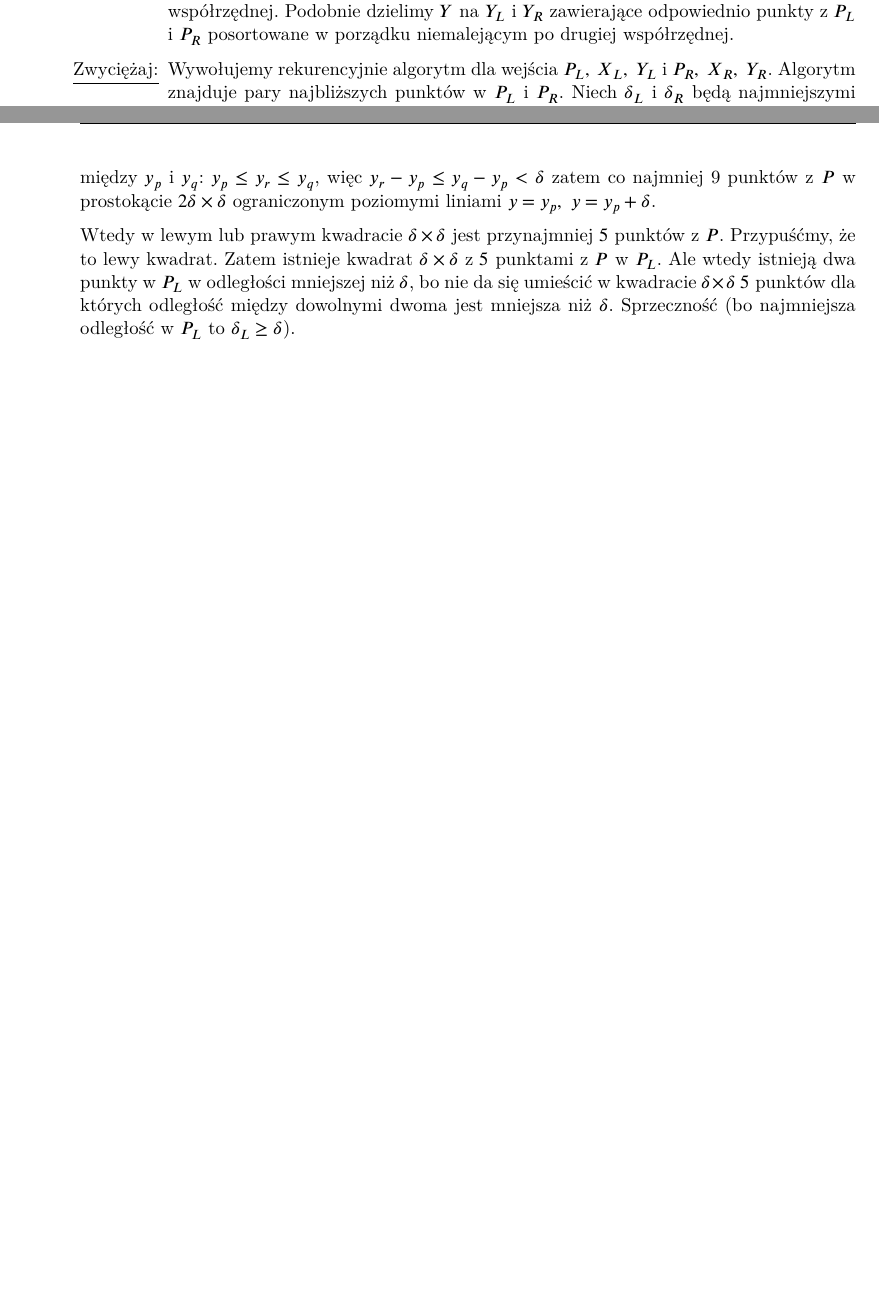
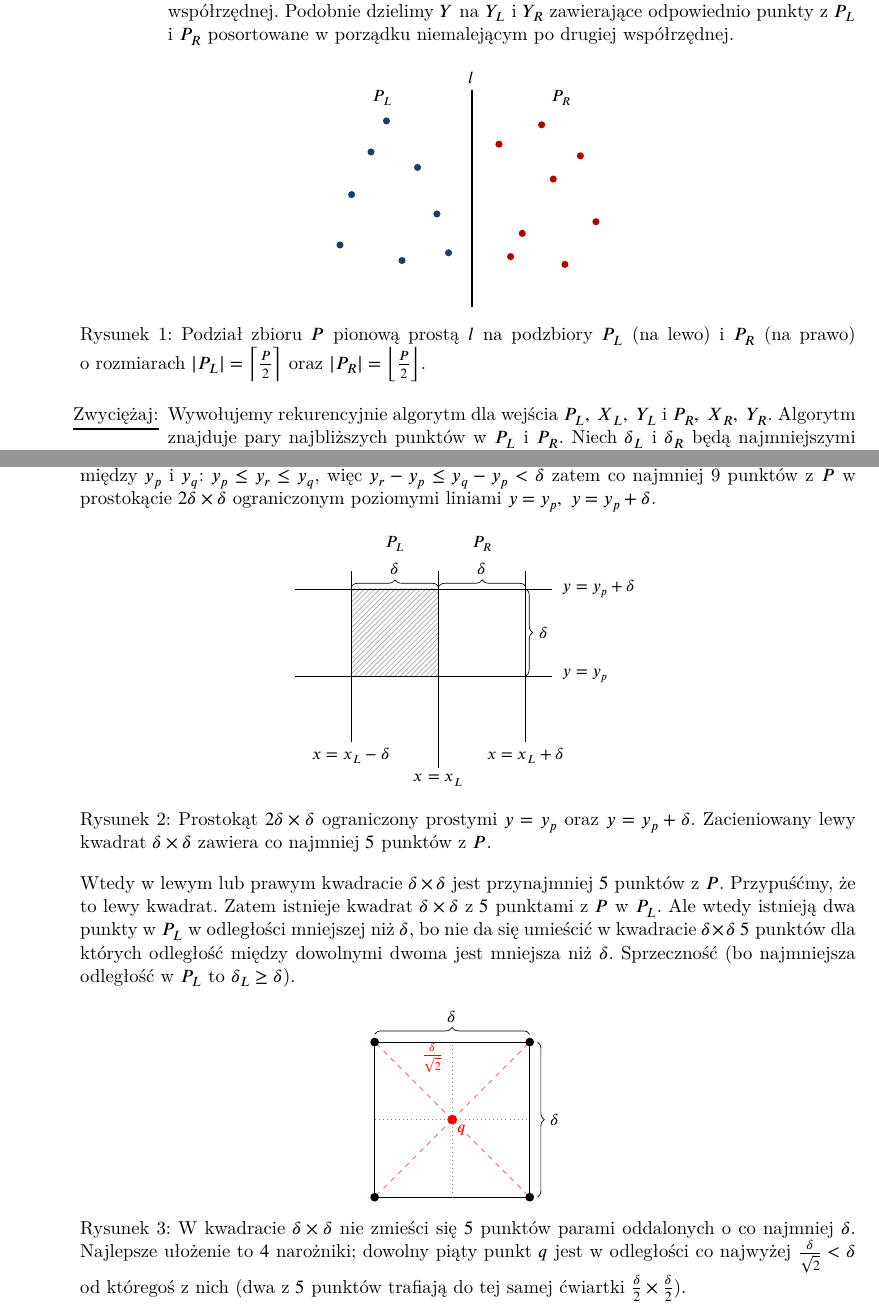
Before and after one commit to 1180779/aa-lectures-2025-2026, a LaTeX document (main.tex, which reads lect03-11-03-2026.tex): two parts of pages 9 and 10 of 47 before the commit and two parts of pages 9 and 10 of 48 after it, joined at a grey line, cut so that both start at the same text, the shorter picture padded with empty space. Compiled offline with XeLaTeX.

Commit message:
Enhance 3rd lecture with tizk images

```diff
--- a/lect03-11-03-2026.tex
+++ b/lect03-11-03-2026.tex
@@ -105,6 +105,33 @@ Opis algorytmu:
 		niemalejącym względem pierwszej współrzędnej. Podobnie dzielimy $Y$ na $Y_L$ i $Y_R$ zawierające
 		odpowiednio punkty z $P_L$ i $P_R$ posortowane w porządku niemalejącym po drugiej współrzędnej.
 
+		\begin{figure}[ht]
+			\centering
+			\begin{tikzpicture}[>=stealth, font=\small, scale=0.8]
+				% pionowa prosta l dzielaca P
+				\draw[thick] (4,-0.4) -- (4,5.2);
+				\node[above] at (4,5.2) {$l$};
+
+				% etykiety P_L, P_R
+				\node at (1.7,5.0) {$P_L$};
+				\node at (6.3,5.0) {$P_R$};
+
+				% punkty na lewo od l (P_L)
+				\foreach \p in {(0.6,1.2),(1.4,3.6),(0.9,2.5),(2.2,0.8),%
+					(1.8,4.4),(3.1,2.0),(2.6,3.2),(3.4,1.0)}
+					\fill[accent] \p circle (2.6pt);
+
+				% punkty na prawo od l (P_R)
+				\foreach \p in {(4.7,3.8),(5.3,1.5),(6.1,2.9),(5.0,0.9),%
+					(6.8,3.5),(7.2,1.8),(5.8,4.3),(6.4,0.7)}
+					\fill[red!70!black] \p circle (2.6pt);
+			\end{tikzpicture}
+			\caption{Podział zbioru $P$ pionową prostą $l$ na podzbiory $P_L$
+				(na~lewo) i~$P_R$ (na~prawo) o~rozmiarach $|P_L| = \left\lceil \frac{P}{2} \right\rceil$
+        oraz $|P_R| = \left\lfloor \frac{P}{2} \right\rfloor$.}
+			\label{fig:closestpoints:split}
+		\end{figure}
+
 		\item[\underline{Zwyciężaj:}] Wywołujemy rekurencyjnie algorytm dla wejścia $P_L,\ X_L,\ Y_L$ i $P_R,\ X_R,\ Y_R$.
 		Algorytm znajduje pary najbliższych punktów w $P_L$ i $P_R$. Niech $\delta_L$ i $\delta_R$ będą
 		najmniejszymi odległościami znalezionymi przez algorytm dla odpowiednio $P_L$ i $P_R$.
@@ -142,11 +169,93 @@ Opis algorytmu:
 	zatem co najmniej 9 punktów z $P$ w prostokącie $2\delta\times\delta$ ograniczonym poziomymi liniami
 	$y = y_p,\ y = y_p + \delta$.
 
+	\begin{figure}[ht]
+		\centering
+		\begin{tikzpicture}[>=stealth, font=\small, scale=0.9]
+			\def\d{2} % delta
+
+			% lewy kwadrat delta x delta (co najmniej 5 punktow)
+			\fill[pattern=north east lines, pattern color=gray!70]
+				(0,0) rectangle (\d,\d);
+
+			% poziome proste y = y_p oraz y = y_p + delta
+			\draw (-1.3,0)  -- (2*\d+0.6,0);
+			\draw (-1.3,\d) -- (2*\d+0.6,\d);
+
+			% pionowe proste x = x_L-d, x_L, x_L+d
+			\draw (0,-1.5)    -- (0,2.4);
+			\draw (\d,-2.1)   -- (\d,2.4);
+			\draw (2*\d,-1.5) -- (2*\d,2.4);
+
+			% etykiety P_L, P_R oraz szerokosci delta na gorze
+			\node[above] at (\d/2,2.7)   {$P_L$};
+			\node[above] at (3*\d/2,2.7) {$P_R$};
+			\draw[decorate, decoration={brace, amplitude=4pt}]
+				(0,2.05) -- (\d,2.05) node[midway, above=3pt] {$\delta$};
+			\draw[decorate, decoration={brace, amplitude=4pt}]
+				(\d,2.05) -- (2*\d,2.05) node[midway, above=3pt] {$\delta$};
+
+			% wysokosc delta oraz etykiety y po prawej
+			\draw[decorate, decoration={brace, amplitude=4pt}]
+				(2*\d,\d) -- (2*\d,0) node[midway, right=4pt] {$\delta$};
+			\node[right] at (2*\d+0.7,\d) {$y = y_p + \delta$};
+			\node[right] at (2*\d+0.7,0) {$y = y_p$};
+
+			% etykiety x na dole
+			\node[below] at (0,-1.5)    {$x = x_L - \delta$};
+			\node[below] at (\d,-2.1)   {$x = x_L$};
+			\node[below] at (2*\d,-1.5) {$x = x_L + \delta$};
+		\end{tikzpicture}
+		\caption{Prostokąt $2\delta\times\delta$ ograniczony prostymi $y = y_p$ oraz
+			$y = y_p + \delta$. Zacieniowany lewy kwadrat $\delta\times\delta$
+			zawiera co najmniej $5$ punktów z~$P$.}
+		\label{fig:closestpoints:rectangle}
+	\end{figure}
+
 	Wtedy w lewym lub prawym kwadracie $\delta\times\delta$ jest przynajmniej $5$ punktów z $P$. Przypuśćmy,
 	że to lewy kwadrat. Zatem istnieje kwadrat $\delta\times\delta$ z $5$ punktami z $P$ w $P_L$.
 	Ale wtedy istnieją dwa punkty w $P_L$ w odległości mniejszej niż $\delta$, bo nie da się umieścić
 	w kwadracie $\delta\times\delta$ $5$ punktów dla których odległość między dowolnymi dwoma
 	jest mniejsza niż $\delta$. Sprzeczność (bo najmniejsza odległość w $P_L$ to $\delta_L \geq \delta$).
+
+	\begin{figure}[ht]
+		\centering
+		\begin{tikzpicture}[>=stealth, font=\small, scale=1.6]
+			\def\d{2} % delta
+
+			% kwadrat delta x delta
+			\draw (0,0) rectangle (\d,\d);
+
+			% podzial na cztery komorki delta/2 x delta/2
+			\draw[gray, dotted] (\d/2,0) -- (\d/2,\d);
+			\draw[gray, dotted] (0,\d/2) -- (\d,\d/2);
+
+			% odcinki od srodkowego punktu do naroznikow (odleglosc delta/sqrt2 < delta)
+			\foreach \c in {(0,0),(\d,0),(\d,\d),(0,\d)}
+				\draw[red!70, dashed] (\d/2,\d/2) -- \c;
+
+			% cztery punkty w naroznikach
+			\foreach \c in {(0,0),(\d,0),(\d,\d),(0,\d)}
+				\fill \c circle (1.6pt);
+
+			% piaty punkt w srodku
+			\fill[red] (\d/2,\d/2) circle (1.8pt);
+			\node[red, below right=-1pt] at (\d/2,\d/2) {$q$};
+			\node[red, above right=1pt] at (\d/4,3*\d/4) {$\tfrac{\delta}{\sqrt{2}}$};
+
+			% szerokosc i wysokosc delta
+			\draw[decorate, decoration={brace, amplitude=4pt}]
+				(0,\d+0.1) -- (\d,\d+0.1) node[midway, above=3pt] {$\delta$};
+			\draw[decorate, decoration={brace, amplitude=4pt}]
+				(\d+0.1,\d) -- (\d+0.1,0) node[midway, right=4pt] {$\delta$};
+		\end{tikzpicture}
+		\caption{W kwadracie $\delta\times\delta$ nie zmieści się $5$ punktów parami
+			oddalonych o co najmniej $\delta$. Najlepsze ułożenie to $4$ naroż\-niki;
+			dowolny piąty punkt~$q$ jest w odległości co najwyżej $\frac{\delta}{\sqrt{2}}<\delta$
+			od któregoś z nich (dwa z~$5$ punktów trafiają do tej samej ćwiartki
+			$\frac{\delta}{2}\times\frac{\delta}{2}$).}
+		\label{fig:closestpoints:fivepoints}
+	\end{figure}
 
 	Zatem wystarczy sprawdzić tylko $7$ następnych punktów po $p$ w $Y'$.
 \end{proof}
--- a/main.tex
+++ b/main.tex
@@ -22,6 +22,7 @@
 \usepackage{tikz}
 \usetikzlibrary{decorations}
 \usetikzlibrary{decorations.pathreplacing}
+\usetikzlibrary{patterns}
 
 \usepackage{tcolorbox}
 \tcbuselibrary{breakable}
```
Also changed, not shown: main.pdf, lect03-11-03-2026.tex (6 more changed lines).
